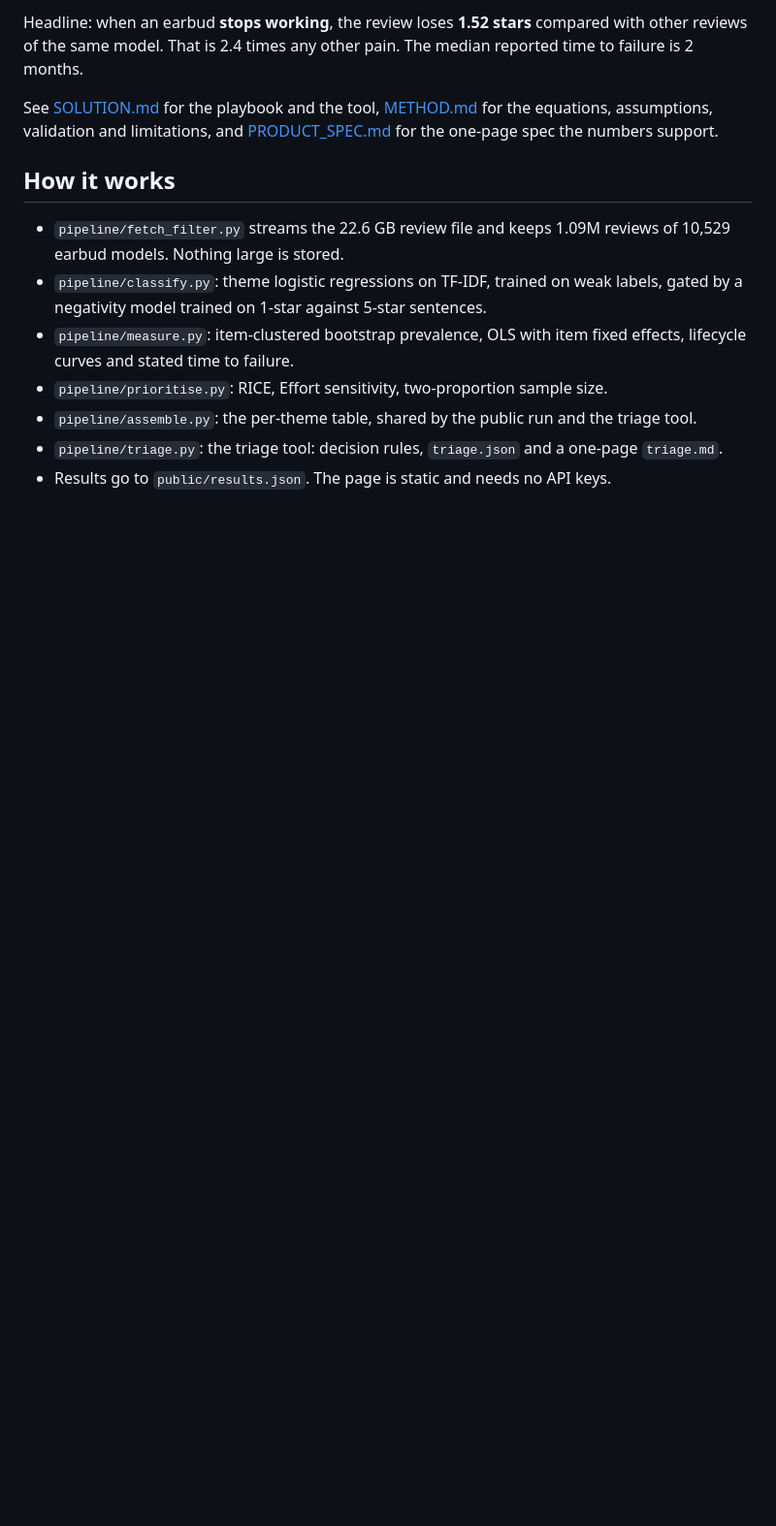
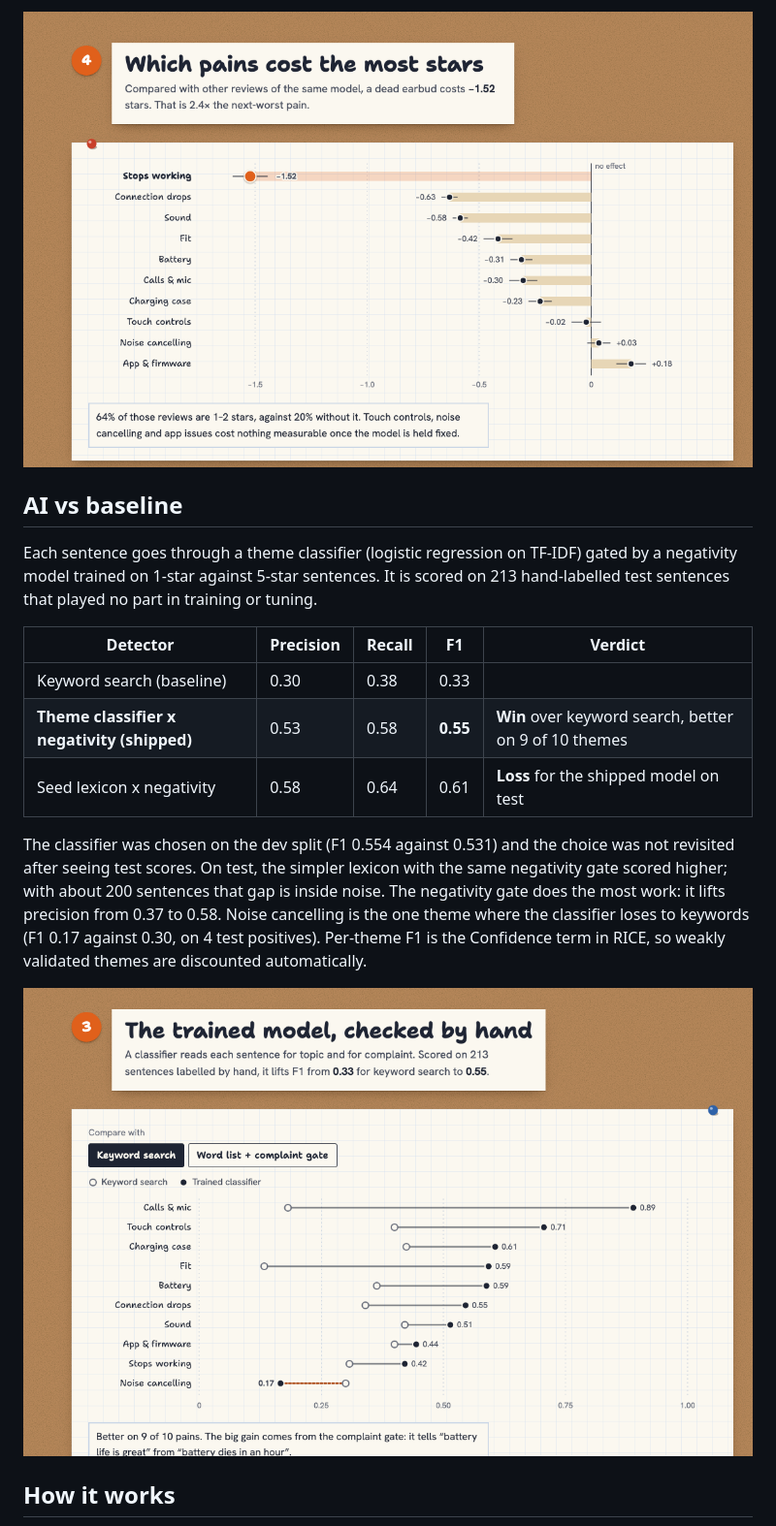
Before and after one commit to ibi-raheel/earbud-pain-roadmap, a Markdown page: README.md, the part around one of its changes. Shown at 97% size. Rendered like a GitHub page; pictures changed too: docs/img/detector-vs-keywords.png (added), docs/img/stars-lost.png (added); blank space fills up the shorter version.

```diff
--- a/README.md
+++ b/README.md
@@ -40,20 +47,19 @@ a test has to be to show a fix worked.
 
-Headline: when an earbud **stops working**, the review loses **1.52 stars** compared with
-other reviews of the same model. That is 2.4 times any other pain. The median reported time
-to failure is 2 months.
+![Stars lost per pain, compared within the same earbud model](docs/img/stars-lost.png)
 
-See [SOLUTION.md](SOLUTION.md) for the playbook and the tool, [METHOD.md](METHOD.md) for the equations, assumptions, validation and limitations, and
-[PRODUCT_SPEC.md](PRODUCT_SPEC.md) for the one-page spec the numbers support.
+## AI vs baseline
+
+Each sentence goes through a theme classifier (logistic regression on TF-IDF) gated by a negativity model trained on 1-star against 5-star sentences. It is scored on 213 hand-labelled test sentences that played no part in training or tuning.
+
+| Detector | Precision | Recall | F1 | Verdict |
+|---|---|---|---|---|
+| Keyword search (baseline) | 0.30 | 0.38 | 0.33 | |
+| **Theme classifier x negativity (shipped)** | 0.53 | 0.58 | **0.55** | **Win** over keyword search, better on 9 of 10 themes |
+| Seed lexicon x negativity | 0.58 | 0.64 | 0.61 | **Loss** for the shipped model on test |
+
+The classifier was chosen on the dev split (F1 0.554 against 0.531) and the choice was not revisited after seeing test scores. On test, the simpler lexicon with the same negativity gate scored higher; with about 200 sentences that gap is inside noise. The negativity gate does the most work: it lifts precision from 0.37 to 0.58. Noise cancelling is the one theme where the classifier loses to keywords (F1 0.17 against 0.30, on 4 test positives). Per-theme F1 is the Confidence term in RICE, so weakly validated themes are discounted automatically.
+
+![Trained classifier against keyword search, F1 per theme](docs/img/detector-vs-keywords.png)
 
 ## How it works
-- `pipeline/fetch_filter.py` streams the 22.6 GB review file and keeps 1.09M reviews of
-  10,529 earbud models. Nothing large is stored.
-- `pipeline/classify.py`: theme logistic regressions on TF-IDF, trained on weak labels,
-  gated by a negativity model trained on 1-star against 5-star sentences.
-- `pipeline/measure.py`: item-clustered bootstrap prevalence, OLS with item fixed effects,
-  lifecycle curves and stated time to failure.
-- `pipeline/prioritise.py`: RICE, Effort sensitivity, two-proportion sample size.
-- `pipeline/assemble.py`: the per-theme table, shared by the public run and the triage tool.
-- `pipeline/triage.py`: the triage tool: decision rules, `triage.json` and a one-page `triage.md`.
-- Results go to `public/results.json`. The page is static and needs no API keys.
 
```
Also changed, not shown: other parts of README.md (+113 -46 lines), docs/img/hero.png (added), docs/img/rice-roadmap.png (added), 3 other files.
